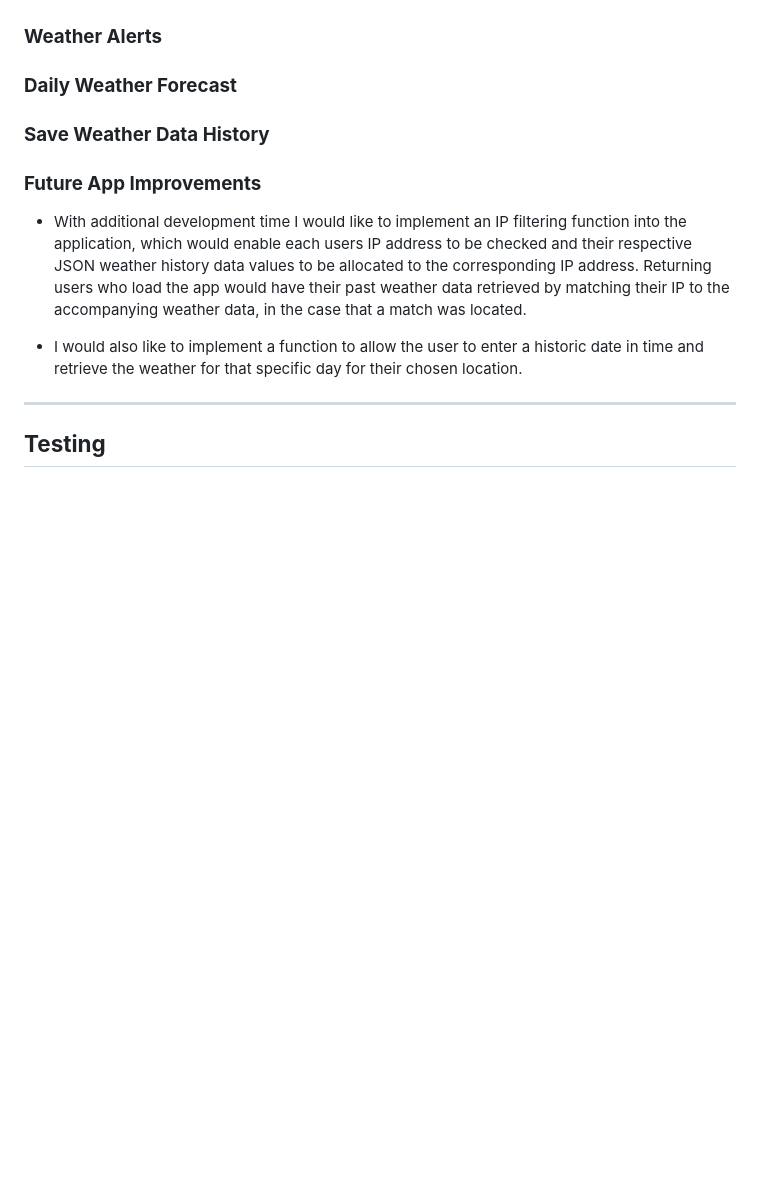
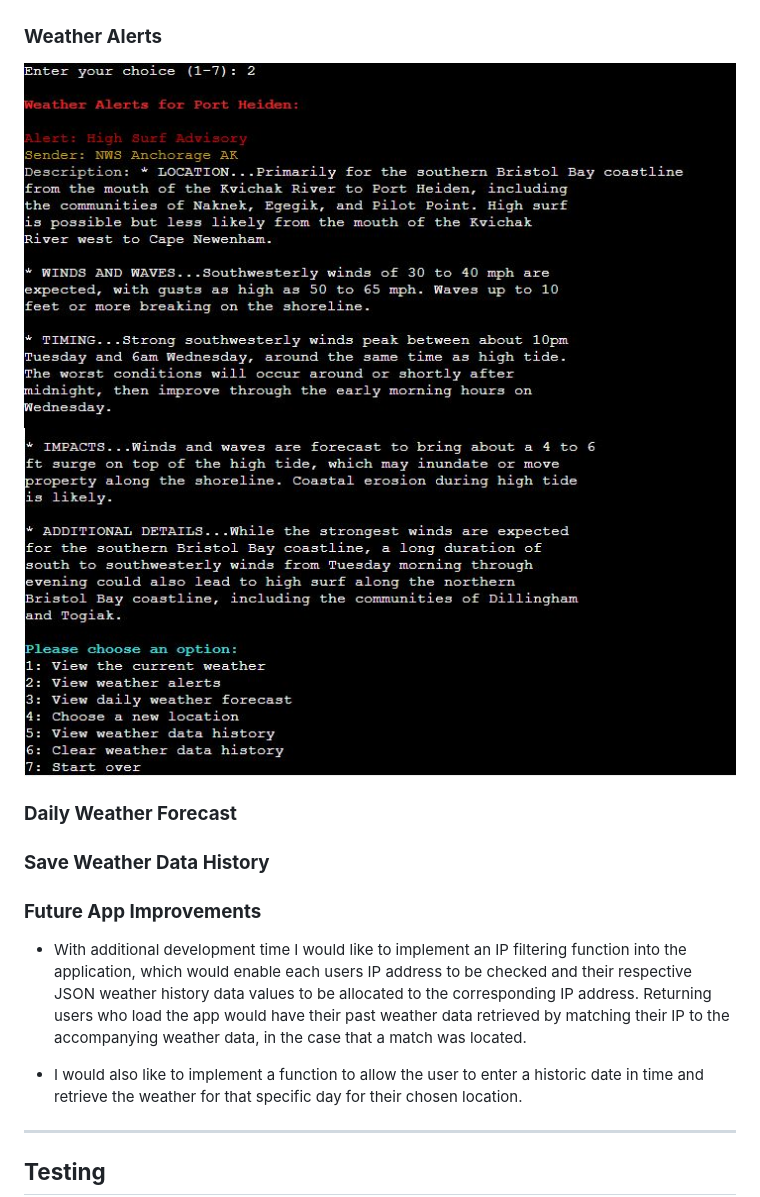
Before and after one commit to k-nadia/project-3, a Markdown page: README.md, the part around the change. Rendered like a GitHub page; pictures changed too: assets/images/README/feature-alert-1.JPG (added), assets/images/README/feature-alert-2.JPG (added); blank space fills up the shorter version.

Commit message:
Add screenshots of weather alert feature to 'Features' section of README

```diff
--- a/README.md
+++ b/README.md
@@ -145,6 +145,9 @@ Below the current weather, the options menu is printed so that the user can then
 ![Current Weather](./assets/images/README/feature-current-weather.png)
 
 ### **Weather Alerts**
+
+![Weather Alerts](./assets/images/README/feature-alert-1.JPG)
+![Weather Alerts](./assets/images/README/feature-alert-2.JPG)
 
 ### **Daily Weather Forecast**
 
```
